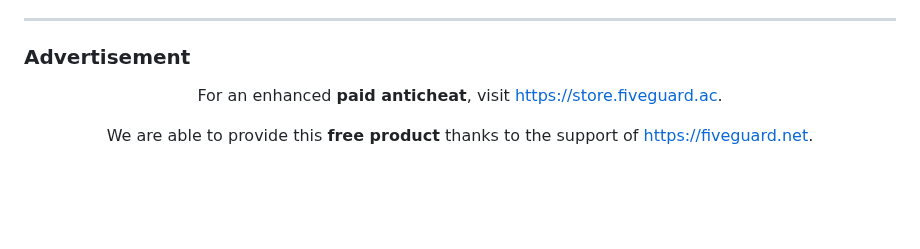
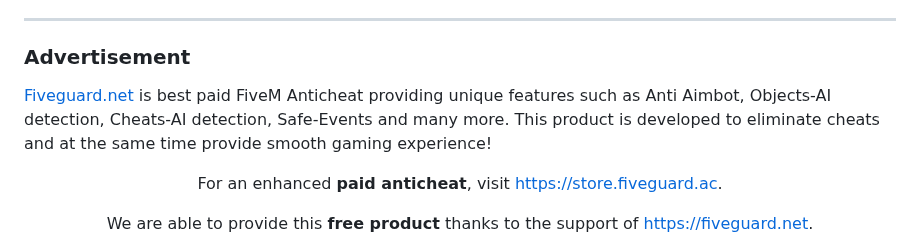
Before and after one commit to AmirrezaJaberi/FIREAC, a Markdown page: README.md, the part around the change. Drawn GitHub-style; blank space fills up the shorter version.

Commit message:
Update Advertisement section

```diff
--- a/README.md
+++ b/README.md
@@ -8,6 +8,8 @@
 ---
 
 ### Advertisement
+
+[Fiveguard.net](https://fiveguard.net/) is best paid FiveM Anticheat providing unique features such as Anti Aimbot, Objects-AI detection, Cheats-AI detection, Safe-Events and many more. This product is developed to eliminate cheats and at the same time provide smooth gaming experience!
 
 <p align='center'>
   For an enhanced <b>paid anticheat</b>, visit <a href="https://store.fiveguard.ac">https://store.fiveguard.ac</a>.
```
